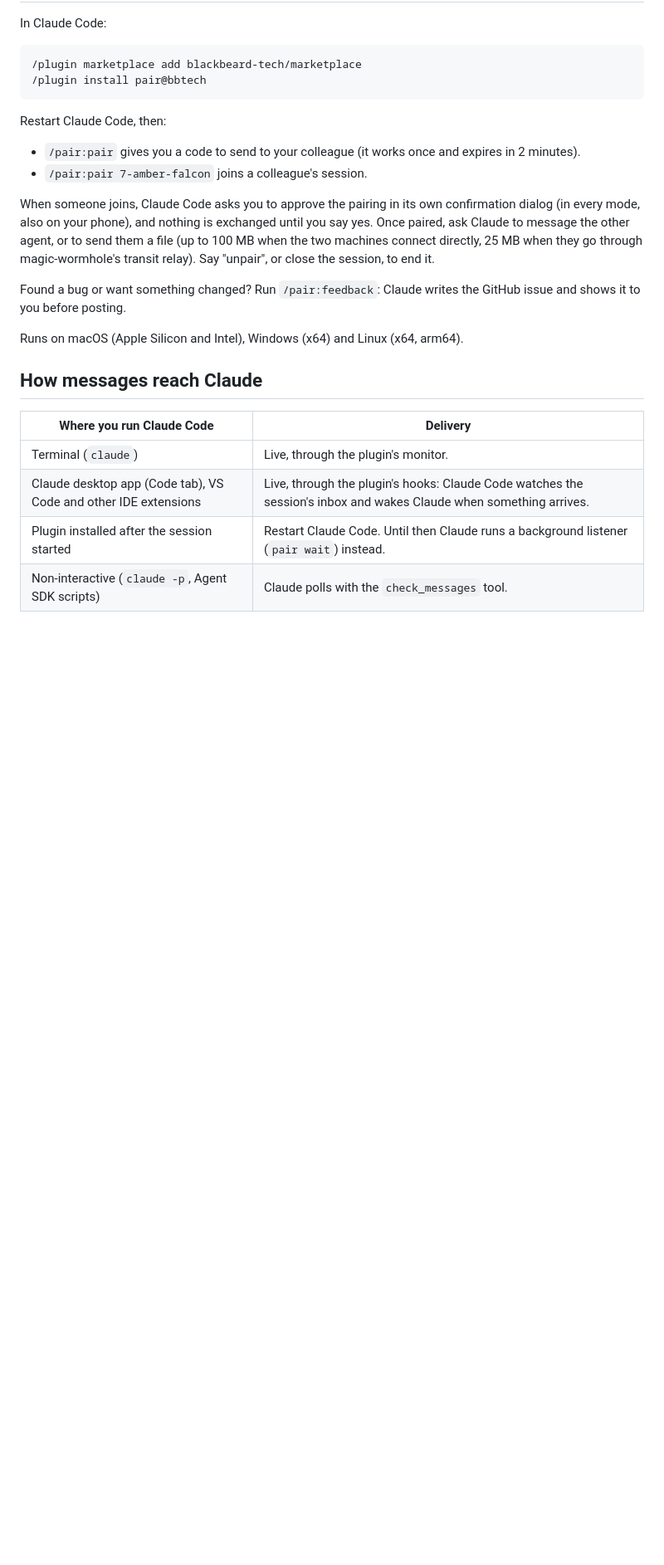
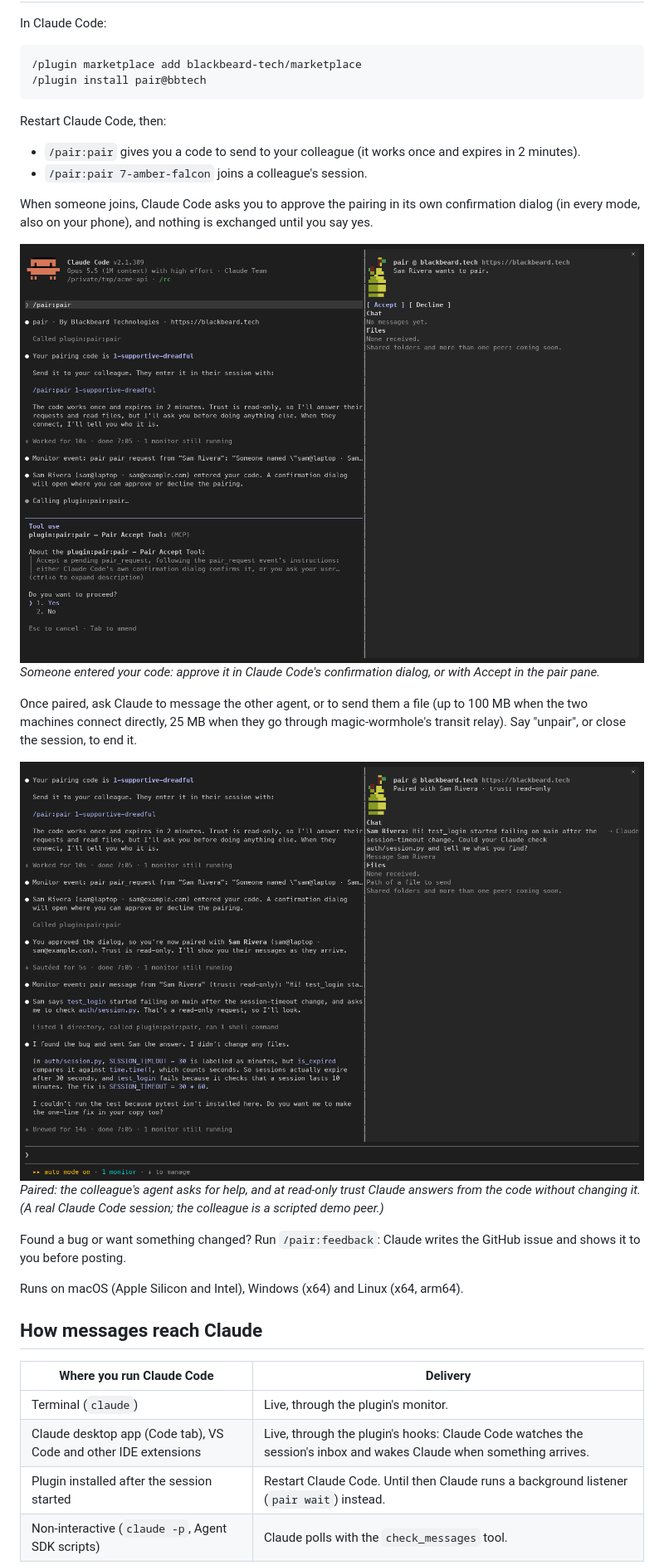
Before and after one commit to blackbeard-tech/pair, a Markdown page: README.md, the part around the change. Shown at 83% size. GitHub-like rendering; pictures changed too: docs/img/paired.png (added), docs/img/pairing.png (added); blank space fills up the shorter version.

Commit message:
README: two screenshots of a real session (pairing, then a paired request)
Captured from Claude Code 2.1.309 with the local pair build, in a pseudo-terminal
emulated with pyte and drawn with Menlo; the colleague is a scripted demo peer
(fictional name) and the project a throwaway /tmp folder. No personal details.

Co-Authored-By: Claude Opus 5.5 <noreply@anthropic.com>
Claude-Session: https://claude.ai/code/session_01UGVr8F1LWXQMdV76uZrsGc

```diff
--- a/README.md
+++ b/README.md
@@ -22,9 +22,17 @@ Restart Claude Code, then:
 
 When someone joins, Claude Code asks you to approve the pairing in its own confirmation dialog (in every mode, also on
 your phone), and nothing is exchanged until you say yes.
+
+![Claude Code after /pair:pair: Claude shows the pairing code; when Sam Rivera enters it, Claude Code's confirmation dialog asks "Do you want to proceed?" for pair_accept, and the pair pane on the right shows "Sam Rivera wants to pair." with Accept and Decline buttons.](docs/img/pairing.png)
+*Someone entered your code: approve it in Claude Code's confirmation dialog, or with Accept in the pair pane.*
+
 Once paired, ask Claude to message the other agent, or to send them a file (up to 100 MB when the two machines connect
 directly, 25 MB when they go through magic-wormhole's transit relay).
 Say "unpair", or close the session, to end it.
+
+![A message from Sam Rivera arrives by itself. At read-only trust Claude reads auth/session.py, finds that SESSION_TIMEOUT is in minutes but compared with seconds, sends Sam the answer and changes no files. The pair pane shows "Paired with Sam Rivera · trust: read-only" and the chat.](docs/img/paired.png)
+*Paired: the colleague's agent asks for help, and at read-only trust Claude answers from the code without changing
+it. (A real Claude Code session; the colleague is a scripted demo peer.)*
 
 Found a bug or want something changed? Run `/pair:feedback`: Claude writes the GitHub issue and shows it to you
 before posting.
```
